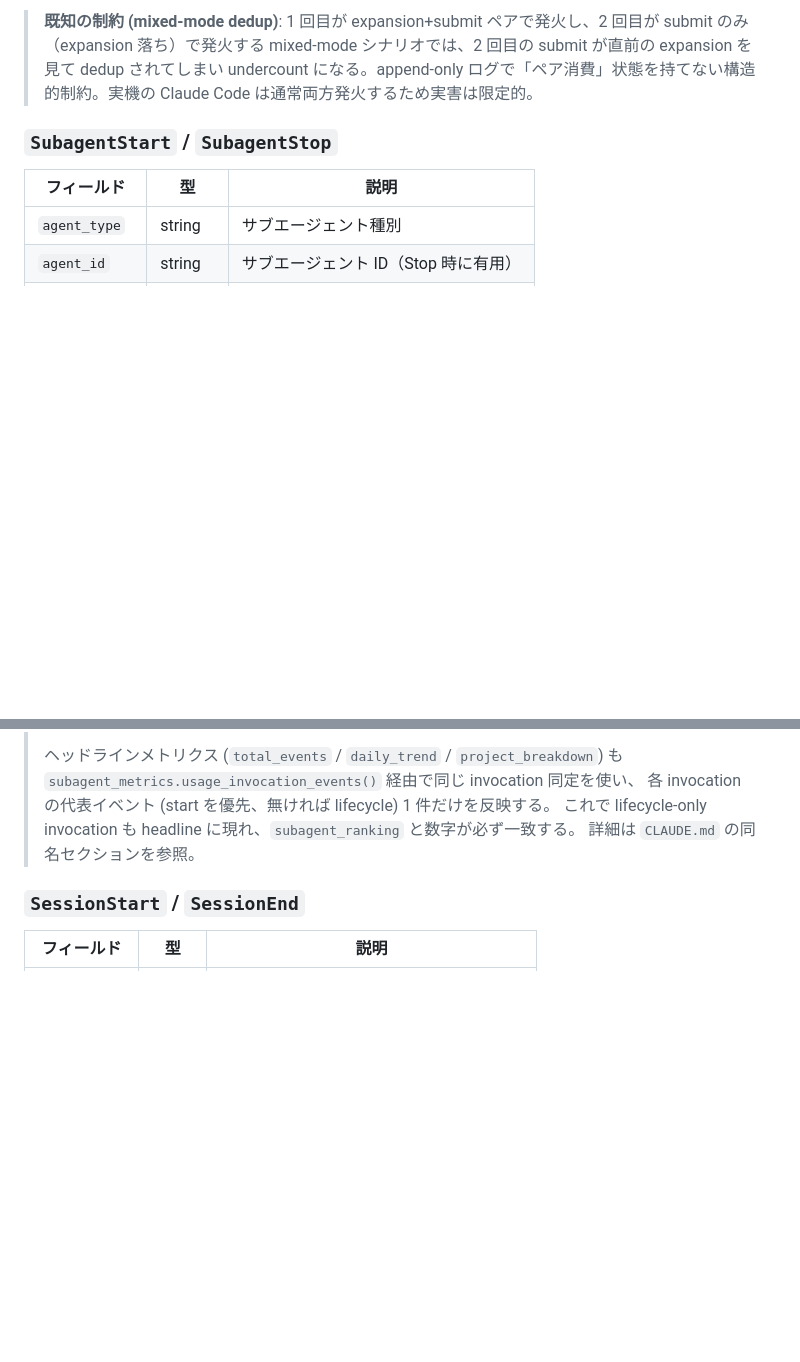
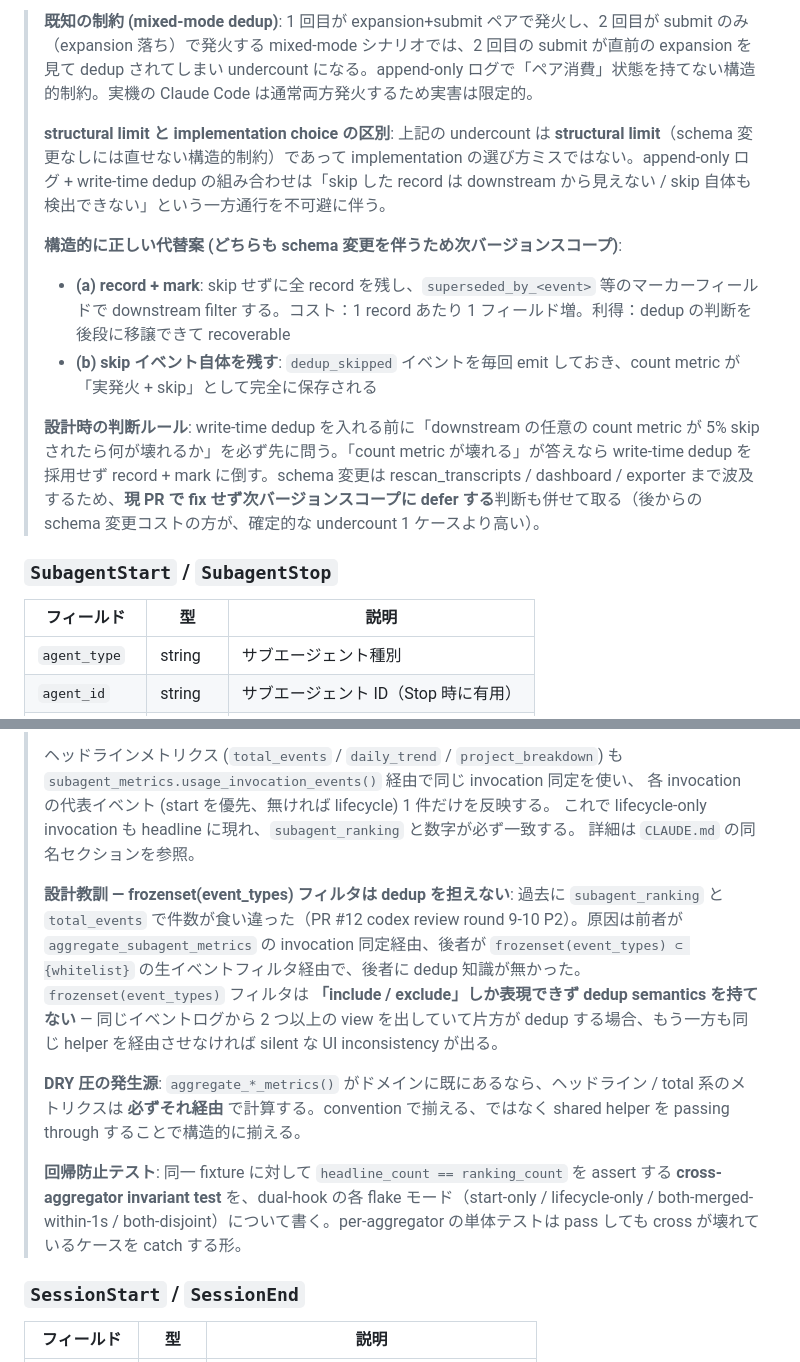
Before and after one commit to tetran/claude-transcript-analyzer, a Markdown page: docs/transcript-format.md, 2 parts joined by grey strips. Drawn GitHub-style; blank space fills up the shorter version.

Commit message:
docs: 設計教訓を transcript-format.md に追記 (mixed-mode dedup / frozenset filter)
過去 PR のレビュー (#7 mixed-mode dedup / PR #12 codex round 9-10 P2)
で得た構造的設計教訓を、再発防止のため transcript-format.md の関連
セクションに恒久メモ化する。

## 追記 1: mixed-mode dedup

「expansion+submit → submit-only」パターンでの undercount は
**structural limit**（append-only + write-time dedup の組み合わせの
一方通行性）であって implementation 選択ミスではない、という区別を明示。
構造的に正しい代替案 (record + mark / skip event を emit) は schema
変更を伴うため次バージョンスコープに defer。「write-time dedup を
入れる前に count metric の 5% skip で何が壊れるかを必ず問う」を
事前判断ルールとして残す。

## 追記 2: frozenset(event_types) フィルタは dedup を担えない

PR #12 で headline_count と subagent_ranking の食い違いを起こした
教訓。`frozenset(event_types) ⊂ {whitelist}` 形式の生イベントフィルタ
は include/exclude しか表現できず dedup semantics を持てない、を
明示化。`aggregate_*_metrics()` を passing through する構造で揃え、
回帰防止に headline == ranking の cross-aggregator invariant test を
全 flake モード（start-only / lifecycle-only / both-merged-1s /
both-disjoint）で書く方針を残す。

Issue #14 / Phase A-C とは独立した設計 memo 追加で、コードや挙動には
影響しない。

🤖 Generated with [Claude Code](https://claude.com/claude-code)

Co-Authored-By: Claude Opus 4.7 (1M context) <noreply@anthropic.com>

```diff
--- a/docs/transcript-format.md
+++ b/docs/transcript-format.md
@@ -209,6 +209,14 @@ Hook スクリプトは標準入力で JSON を受け取る。共通フィール
 これにより expansion→submit の二重発火は 1 件にまとめつつ、expansion が来ない経路での submit 連打は両方記録される。
 
 > **既知の制約 (mixed-mode dedup)**: 1 回目が expansion+submit ペアで発火し、2 回目が submit のみ（expansion 落ち）で発火する mixed-mode シナリオでは、2 回目の submit が直前の expansion を見て dedup されてしまい undercount になる。append-only ログで「ペア消費」状態を持てない構造的制約。実機の Claude Code は通常両方発火するため実害は限定的。
+>
+> **structural limit と implementation choice の区別**: 上記の undercount は **structural limit**（schema 変更なしには直せない構造的制約）であって implementation の選び方ミスではない。append-only ログ + write-time dedup の組み合わせは「skip した record は downstream から見えない / skip 自体も検出できない」という一方通行を不可避に伴う。
+>
+> **構造的に正しい代替案 (どちらも schema 変更を伴うため次バージョンスコープ)**:
+> - **(a) record + mark**: skip せずに全 record を残し、`superseded_by_<event>` 等のマーカーフィールドで downstream filter する。コスト：1 record あたり 1 フィールド増。利得：dedup の判断を後段に移譲できて recoverable
+> - **(b) skip イベント自体を残す**: `dedup_skipped` イベントを毎回 emit しておき、count metric が「実発火 + skip」として完全に保存される
+>
+> **設計時の判断ルール**: write-time dedup を入れる前に「downstream の任意の count metric が 5% skip されたら何が壊れるか」を必ず先に問う。「count metric が壊れる」が答えなら write-time dedup を採用せず record + mark に倒す。schema 変更は rescan_transcripts / dashboard / exporter まで波及するため、**現 PR で fix せず次バージョンスコープに defer する**判断も併せて取る（後からの schema 変更コストの方が、確定的な undercount 1 ケースより高い）。
 
 ### `SubagentStart` / `SubagentStop`
 
@@ -234,6 +242,13 @@ Hook スクリプトは標準入力で JSON を受け取る。共通フィール
 > 各 invocation の代表イベント (start を優先、無ければ lifecycle) 1 件だけを反映する。
 > これで lifecycle-only invocation も headline に現れ、`subagent_ranking` と数字が必ず一致する。
 > 詳細は `CLAUDE.md` の同名セクションを参照。
+>
+> **設計教訓 — frozenset(event_types) フィルタは dedup を担えない**:
+> 過去に `subagent_ranking` と `total_events` で件数が食い違った（PR #12 codex review round 9-10 P2）。原因は前者が `aggregate_subagent_metrics` の invocation 同定経由、後者が `frozenset(event_types) ⊂ {whitelist}` の生イベントフィルタ経由で、後者に dedup 知識が無かった。`frozenset(event_types)` フィルタは **「include / exclude」しか表現できず dedup semantics を持てない** — 同じイベントログから 2 つ以上の view を出していて片方が dedup する場合、もう一方も同じ helper を経由させなければ silent な UI inconsistency が出る。
+>
+> **DRY 圧の発生源**: `aggregate_*_metrics()` がドメインに既にあるなら、ヘッドライン / total 系のメトリクスは **必ずそれ経由** で計算する。convention で揃える、ではなく shared helper を passing through することで構造的に揃える。
+>
+> **回帰防止テスト**: 同一 fixture に対して `headline_count == ranking_count` を assert する **cross-aggregator invariant test** を、dual-hook の各 flake モード（start-only / lifecycle-only / both-merged-within-1s / both-disjoint）について書く。per-aggregator の単体テストは pass しても cross が壊れているケースを catch する形。
 
 ### `SessionStart` / `SessionEnd`
 
```
